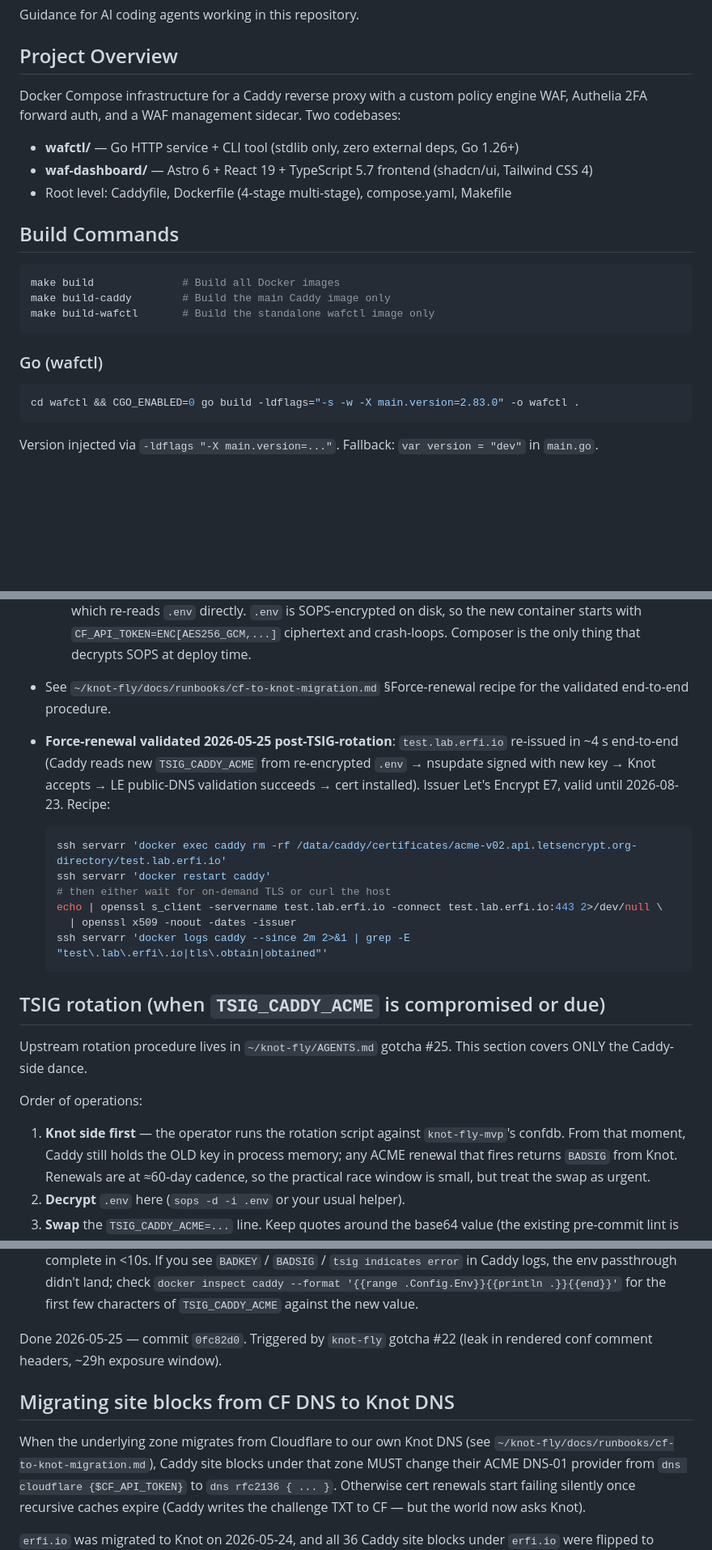
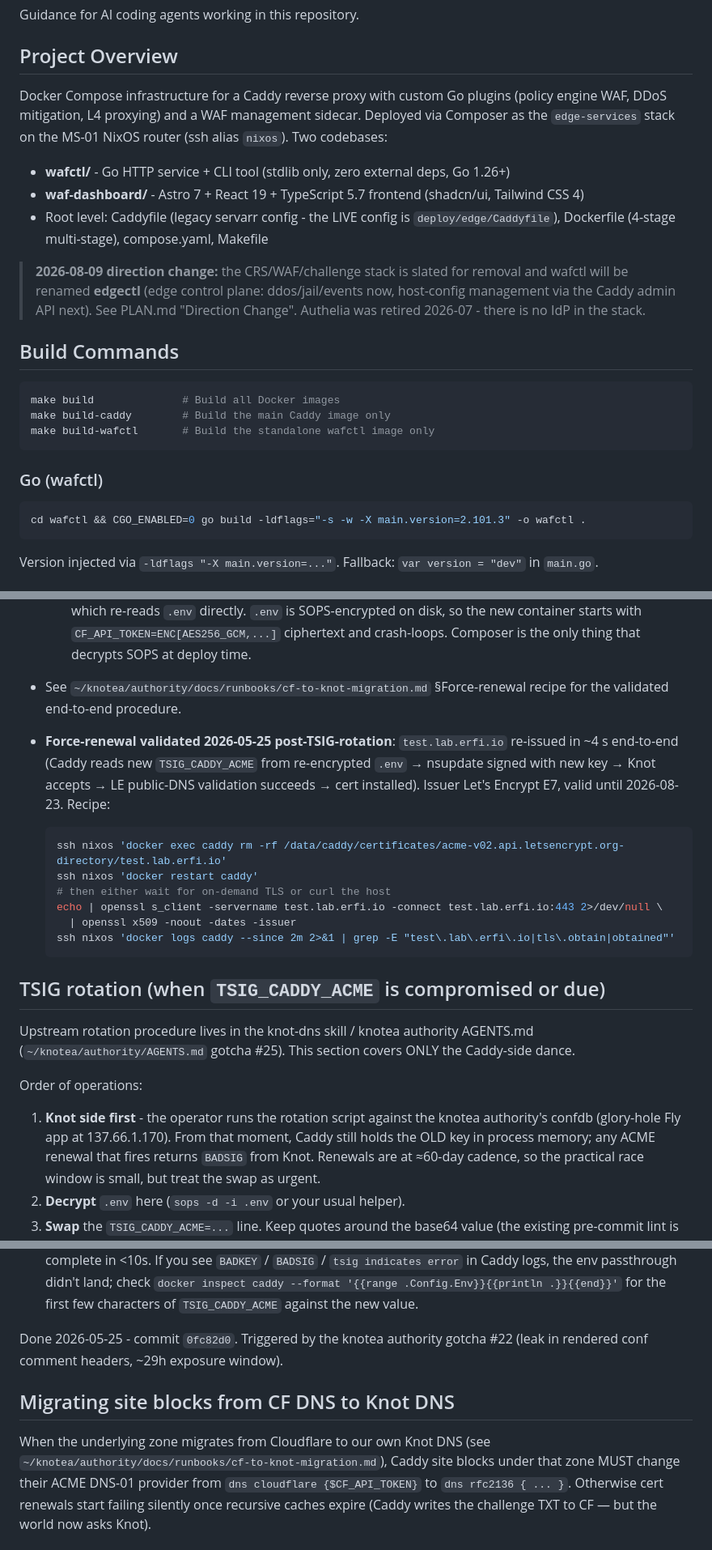
Before and after one commit to erfianugrah/caddy-compose, a Markdown page: AGENTS.md, 3 parts joined by grey strips. Shown at 81% size. Drawn GitHub-style; blank space fills up the shorter version.

Commit message:
docs(agents): sync AGENTS.md to edge topology (loop: deepseek-v4-pro, 1 iter, judge-fixed cache bullet framing)

````diff
--- a/AGENTS.md
+++ b/AGENTS.md
@@ -4,12 +4,13 @@ Guidance for AI coding agents working in this repository.
 
 ## Project Overview
 
-Docker Compose infrastructure for a Caddy reverse proxy with a custom policy engine WAF,
-Authelia 2FA forward auth, and a WAF management sidecar. Two codebases:
+Docker Compose infrastructure for a Caddy reverse proxy with custom Go plugins (policy engine WAF, DDoS mitigation, L4 proxying) and a WAF management sidecar. Deployed via Composer as the `edge-services` stack on the MS-01 NixOS router (ssh alias `nixos`). Two codebases:
 
-- **wafctl/** — Go HTTP service + CLI tool (stdlib only, zero external deps, Go 1.26+)
-- **waf-dashboard/** — Astro 6 + React 19 + TypeScript 5.7 frontend (shadcn/ui, Tailwind CSS 4)
-- Root level: Caddyfile, Dockerfile (4-stage multi-stage), compose.yaml, Makefile
+- **wafctl/** - Go HTTP service + CLI tool (stdlib only, zero external deps, Go 1.26+)
+- **waf-dashboard/** - Astro 7 + React 19 + TypeScript 5.7 frontend (shadcn/ui, Tailwind CSS 4)
+- Root level: Caddyfile (legacy servarr config - the LIVE config is `deploy/edge/Caddyfile`), Dockerfile (4-stage multi-stage), compose.yaml, Makefile
+
+> **2026-08-09 direction change:** the CRS/WAF/challenge stack is slated for removal and wafctl will be renamed **edgectl** (edge control plane: ddos/jail/events now, host-config management via the Caddy admin API next). See PLAN.md "Direction Change". Authelia was retired 2026-07 - there is no IdP in the stack.
 
 ## Build Commands
 
@@ -22,7 +23,7 @@ make build-wafctl       # Build the standalone wafctl image only
 ### Go (wafctl)
 
 ```bash
-cd wafctl && CGO_ENABLED=0 go build -ldflags="-s -w -X main.version=2.83.0" -o wafctl .
+cd wafctl && CGO_ENABLED=0 go build -ldflags="-s -w -X main.version=2.101.3" -o wafctl .
 ```
 
 Version injected via `-ldflags "-X main.version=..."`. Fallback: `var version = "dev"` in `main.go`.
@@ -117,7 +118,7 @@ Learned the hard way 2026-05-24 (caused a ~15 min prod outage):
     `.env` is SOPS-encrypted on disk, so the new container starts with
     `CF_API_TOKEN=ENC[AES256_GCM,...]` ciphertext and crash-loops.
     Composer is the only thing that decrypts SOPS at deploy time.
-- See `~/knot-fly/docs/runbooks/cf-to-knot-migration.md` §Force-renewal
+- See `~/knotea/authority/docs/runbooks/cf-to-knot-migration.md` §Force-renewal
   recipe for the validated end-to-end procedure.
 - **Force-renewal validated 2026-05-25 post-TSIG-rotation**:
   `test.lab.erfi.io` re-issued in ~4 s end-to-end (Caddy reads new
@@ -126,23 +127,23 @@ Learned the hard way 2026-05-24 (caused a ~15 min prod outage):
   installed). Issuer Let's Encrypt E7, valid until 2026-08-23. Recipe:
 
   ```bash
-  ssh servarr 'docker exec caddy rm -rf /data/caddy/certificates/acme-v02.api.letsencrypt.org-directory/test.lab.erfi.io'
-  ssh servarr 'docker restart caddy'
+  ssh nixos 'docker exec caddy rm -rf /data/caddy/certificates/acme-v02.api.letsencrypt.org-directory/test.lab.erfi.io'
+  ssh nixos 'docker restart caddy'
   # then either wait for on-demand TLS or curl the host
   echo | openssl s_client -servername test.lab.erfi.io -connect test.lab.erfi.io:443 2>/dev/null \
     | openssl x509 -noout -dates -issuer
-  ssh servarr 'docker logs caddy --since 2m 2>&1 | grep -E "test\.lab\.erfi\.io|tls\.obtain|obtained"'
+  ssh nixos 'docker logs caddy --since 2m 2>&1 | grep -E "test\.lab\.erfi\.io|tls\.obtain|obtained"'
   ```
 
 ## TSIG rotation (when `TSIG_CADDY_ACME` is compromised or due)
 
-Upstream rotation procedure lives in `~/knot-fly/AGENTS.md` gotcha #25.
+Upstream rotation procedure lives in the knot-dns skill / knotea authority AGENTS.md (`~/knotea/authority/AGENTS.md` gotcha #25).
 This section covers ONLY the Caddy-side dance.
 
 Order of operations:
 
-1. **Knot side first** — the operator runs the rotation script against
-   `knot-fly-mvp`'s confdb. From that moment, Caddy still holds the OLD
+1. **Knot side first** - the operator runs the rotation script against
+   the knotea authority's confdb (glory-hole Fly app at 137.66.1.170). From that moment, Caddy still holds the OLD
    key in process memory; any ACME renewal that fires returns `BADSIG`
    from Knot. Renewals are at ≈60-day cadence, so the practical race
    window is small, but treat the swap as urgent.
@@ -169,13 +170,13 @@ Order of operations:
    '{{range .Config.Env}}{{println .}}{{end}}'` for the first few
    characters of `TSIG_CADDY_ACME` against the new value.
 
-Done 2026-05-25 — commit `0fc82d0`. Triggered by `knot-fly` gotcha #22
+Done 2026-05-25 - commit `0fc82d0`. Triggered by the knotea authority gotcha #22
 (leak in rendered conf comment headers, ~29h exposure window).
 
 ## Migrating site blocks from CF DNS to Knot DNS
 
 When the underlying zone migrates from Cloudflare to our own Knot DNS
-(see `~/knot-fly/docs/runbooks/cf-to-knot-migration.md`), Caddy site
+(see `~/knotea/authority/docs/runbooks/cf-to-knot-migration.md`), Caddy site
 blocks under that zone MUST change their ACME DNS-01 provider from
 `dns cloudflare {$CF_API_TOKEN}` to `dns rfc2136 { ... }`. Otherwise
 cert renewals start failing silently once recursive caches expire
````
Also changed, not shown: other parts of AGENTS.md (+3 -2 lines).
